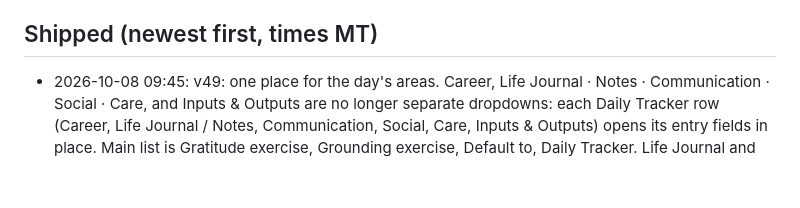
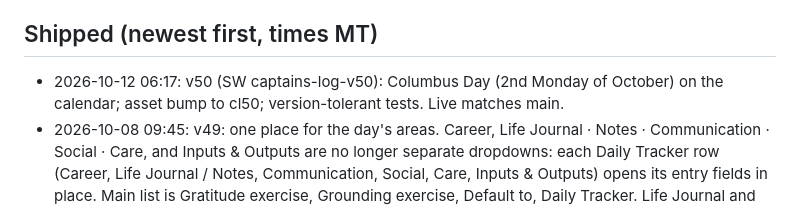
Before and after one commit to casswaters/modern-era-calendar, a Markdown page: ROADMAP.md, the part around one of its changes. GitHub-like rendering; blank space fills up the shorter version.

Commit message:
ROADMAP: Columbus Day v50 shipped (Oct 13 report)

```diff
--- a/ROADMAP.md
+++ b/ROADMAP.md
@@ -34,6 +34,7 @@ Since v38 Captain's Log no longer carries a copy of Aretoria: its Aretoria card
 - Resolved 2026-10-07: Captain's Log links to the standalone Aretoria site instead of carrying its own copy (shipped in v38). Aretoria decisions now live in the Aretoria roadmap.
 
 ## Shipped (newest first, times MT)
+- 2026-10-12 06:17: v50 (SW captains-log-v50): Columbus Day (2nd Monday of October) on the calendar; asset bump to cl50; version-tolerant tests. Live matches main.
 - 2026-10-08 09:45: v49: one place for the day's areas. Career, Life Journal · Notes · Communication · Social · Care, and Inputs & Outputs are no longer separate dropdowns: each Daily Tracker row (Career, Life Journal / Notes, Communication, Social, Care, Inputs & Outputs) opens its entry fields in place. Main list is Gratitude exercise, Grounding exercise, Default to, Daily Tracker. Life Journal and Notes stay one row (8 rows). Same field ids and storage, so saved entries show as before; Copy text order and headings unchanged (byte-identical for the same entry); auto and hand ticks, N of 8 and Clear day unchanged. Open rows are remembered on this device.
 - 2026-10-08 08:40: v48: ornate Aretoria card in Aretoria's style: double gold rule frame with filigree corner flourishes, a small gold crest above the arch, a second gold ring and soft ivory halo around the arch, engraved gold title with a fine rule and star, gentle inner glow, marble veining kept. One ivory, gold and cosmic palette (the arch's blue and pink tints became ivory and gold). CSS and inline SVG masks only; equal-height row unchanged.
 - 2026-10-08 08:20: v47: one set of daily metrics. The Daily Tracker dropdown is the only place they show: the other sections (Career, Life Journal · Notes · Communication · Social · Care, Inputs & Outputs) no longer carry their own filled-field counts (1/3, 1/8, 1/10), and the tracker's "N of 8" appears once, on its heading (the extra "N of 8 for this day" line inside is gone). Wake/sleep, auto and hand ticks, jump to section and saved data unchanged.
```
Also changed, not shown: other parts of ROADMAP.md (+1 -1 lines).
